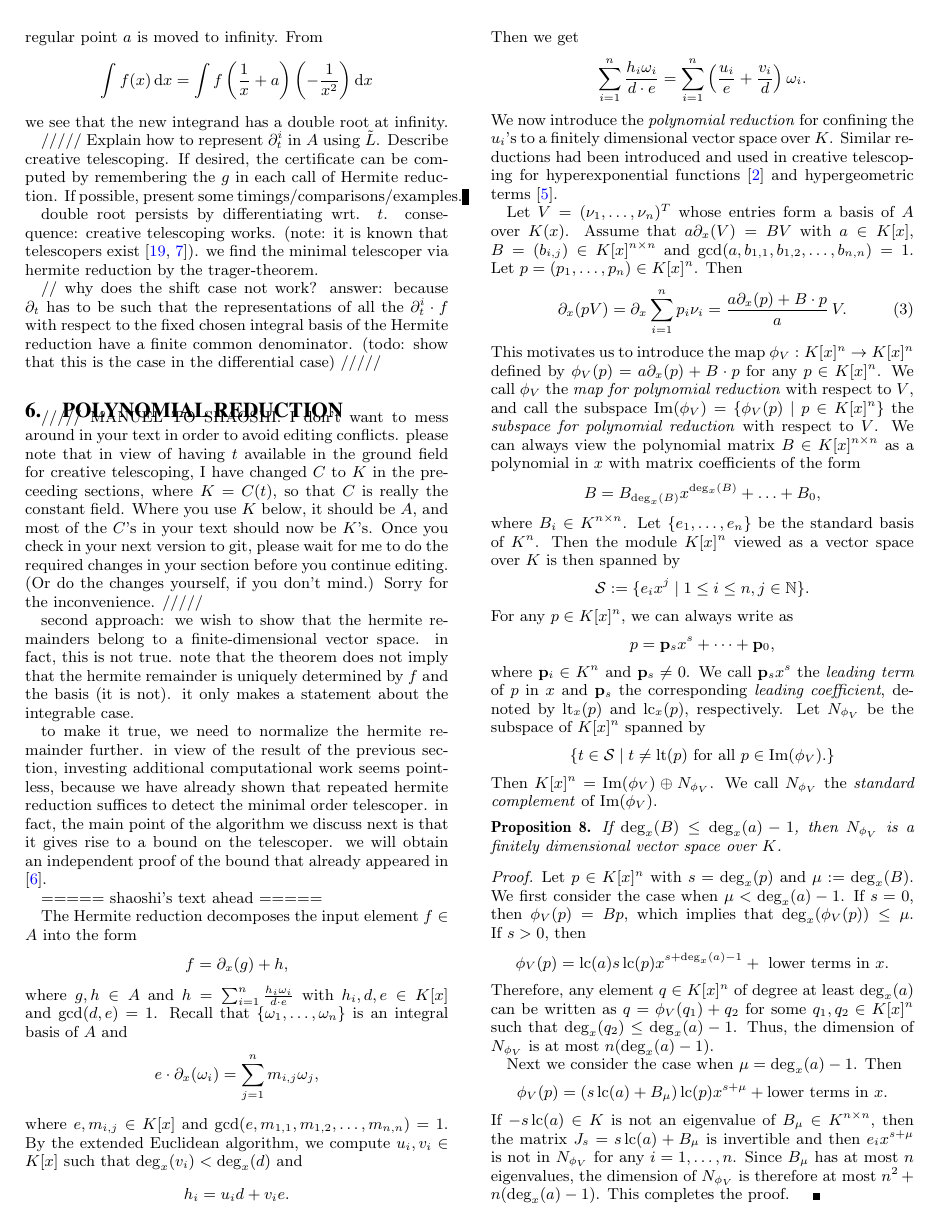
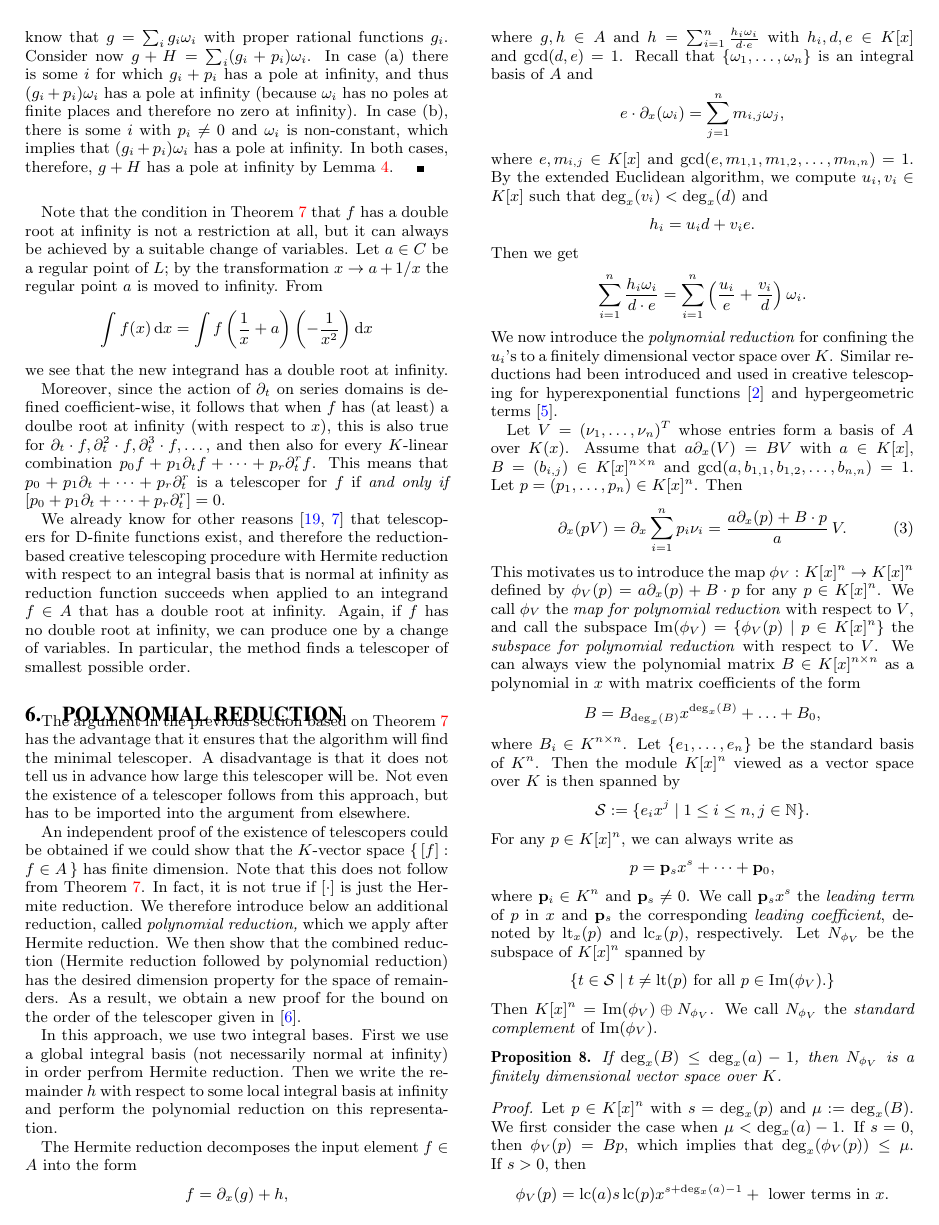
Before and after one commit to koutschan/hello-world, a LaTeX paper (HermiteCT-algebraic.tex): page 5 of 6. Compiled offline with pdfLaTeX.

Commit message:
connect thm 7 to creative telescoping in section 5; introductory paragraphs for shaoshi's section

```diff
--- a/HermiteCT-algebraic.tex
+++ b/HermiteCT-algebraic.tex
@@ -571,48 +581,42 @@ infinity. From
 \]
 we see that the new integrand has a double root at infinity.
 
+Moreover, since the action of $\partial_t$ on series domains is defined coefficient-wise,
+it follows that when $f$ has (at least) a doulbe root at infinity (with respect to~$x$),
+this is also true for $\partial_t\cdot f, \partial_t^2\cdot f, \partial_t^3\cdot f,\dots$,
+and then also for every $K$-linear combination $p_0f+p_1\partial_tf+\cdots+p_r\partial_t^rf$.
+This means that $p_0+p_1\partial_t+\cdots+p_r\partial_t^r$ is a telescoper for $f$ if
+\emph{and only if} $[p_0+p_1\partial_t+\cdots+p_r\partial_t^r]=0$.
 
-/////
-Explain how to represent $\partial_t^i$ in~$A$ using~$\tilde{L}$.
-Describe creative telescoping.
-If desired, the certificate can be computed by remembering the $g$ in each call of Hermite reduction.
-If possible, present some timings/comparisons/examples.
-
-double root persists by differentiating wrt. $t$. consequence: creative telescoping works.
-(note: it is known that telescopers exist~\cite{Zeilberger1990,chyzak00}).
-we find the minimal telescoper via hermite reduction by the trager-theorem.
-
-// why does the shift case not work? answer: because $\partial_t$ has to be such that the representations of all the $\partial_t^i\cdot f$
-with respect to the fixed chosen integral basis of the Hermite reduction have a finite common denominator.
-(todo: show that this is the case in the differential case)
-/////
-
+We already know for other reasons~\cite{Zeilberger1990,chyzak00} that
+telescopers for D-finite functions exist, and therefore the reduction-based
+creative telescoping procedure with Hermite reduction with respect to an
+integral basis that is normal at infinity as reduction function succeeds when
+applied to an integrand $f\in A$ that has a double root at infinity. Again, if
+$f$ has no double root at infinity, we can produce one by a change of variables.
+In particular, the method finds a telescoper of smallest possible order.
 
 \section{Polynomial Reduction}\label{sec:polynomial}
 
-///// MANUEL TO SHAOSHI: I don't want to mess around in your text in order to avoid
-editing conflicts. please note that in view of having $t$ available in the ground
-field for creative telescoping, I have changed $C$ to $K$ in the preceeding sections,
-where $K=C(t)$, so that $C$ is really the constant field. Where you use $K$ below,
-it should be $A$, and most of the $C$'s in your text should now be $K$'s. Once you
-check in your next version to git, please wait for me to do the required changes in
-your section before you continue editing. (Or do the changes yourself, if you don't
-mind.) Sorry for the inconvenience. /////
+The argument in the previous section based on Theorem~\ref{thm:intiff0}
+has the advantage that it ensures that the algorithm will find the minimal telescoper.
+A disadvantage is that it does not tell us in advance how large this telescoper will be.
+Not even the existence of a telescoper follows from this approach, but has to be imported
+into the argument from elsewhere.
 
+An independent proof of the existence of telescopers could be obtained if we could show
+that the $K$-vector space $\{\,[f]:f\in A\,\}$ has finite dimension. Note that this does
+not follow from Theorem~\ref{thm:intiff0}. In fact, it is not true if $[\cdot]$ is just
+the Hermite reduction. We therefore introduce below an additional reduction, called
+\emph{polynomial reduction,} which we apply after Hermite reduction. We then show that
+the combined reduction (Hermite reduction followed by polynomial reduction) has the
+desired dimension property for the space of remainders. As a result, we obtain a new
+proof for the bound on the order of the telescoper given in~\cite{chen14a}.
 
-second approach: we wish to show that the hermite remainders belong to a finite-dimensional
-vector space. in fact, this is not true.
-note that the theorem does not imply that the hermite remainder is uniquely determined by
-$f$ and the basis (it is not). it only makes a statement about the integrable case.
-
-to make it true, we need to normalize the hermite remainder further. in view of the result
-of the previous section, investing additional computational work seems pointless, because we have
-already shown that repeated hermite reduction suffices to detect the minimal order telescoper.
-in fact, the main point of the algorithm we discuss next is that it gives rise to a bound on
-the telescoper. we will obtain an independent proof of the bound that already appeared in \cite{chen14a}.
-
-===== shaoshi's text ahead =====
-
+In this approach, we use two integral bases. First we use a global integral basis (not
+necessarily normal at infinity) in order perfrom Hermite reduction. Then we write the
+remainder $h$ with respect to some local integral basis at infinity and perform the
+polynomial reduction on this representation.
 
 The Hermite reduction decomposes the input element~$f\in A$ into the form
 \[f = \partial_x(g) + h,\]
```
Also changed, not shown: HermiteCT-algebraic.tex (31 more changed lines).
